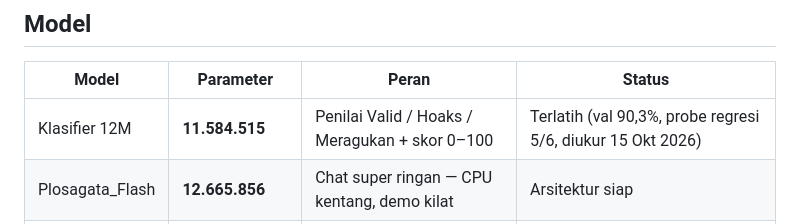
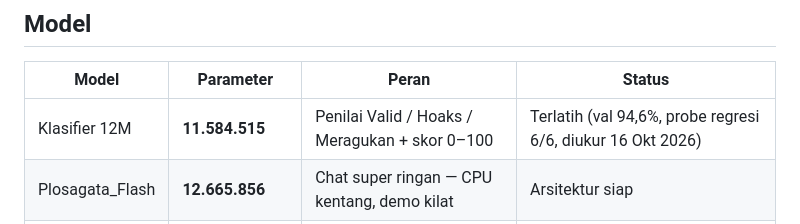
Before and after one commit to rewsaqy/PlosagataA-1.0, a Markdown page: README.md, the part around the change. GitHub-like rendering.

Commit message:
12M val 94,6% probe 6/6

```diff
--- a/README.md
+++ b/README.md
@@ -75,7 +75,7 @@ via `deteksi_fiksi` agar tidak dinilai sebagai berita faktual.
 
 | Model | Parameter | Peran | Status |
 |---|---|---|---|
-| Klasifier 12M | **11.584.515** | Penilai Valid / Hoaks / Meragukan + skor 0–100 | Terlatih (val 90,3%, probe regresi 5/6, diukur 15 Okt 2026) |
+| Klasifier 12M | **11.584.515** | Penilai Valid / Hoaks / Meragukan + skor 0–100 | Terlatih (val 94,6%, probe regresi 6/6, diukur 16 Okt 2026) |
 | Plosagata_Flash | **12.665.856** | Chat super ringan — CPU kentang, demo kilat | Arsitektur siap |
 | Plosagata_Go | **91.593.216** | Chat ringan untuk CPU/laptop | Pra-latih + instruction-tune (eksperimental) |
 | Plosagata_More | **912.008.192** | Chat utama Sagi, target training GPU | Arsitektur siap |
```
